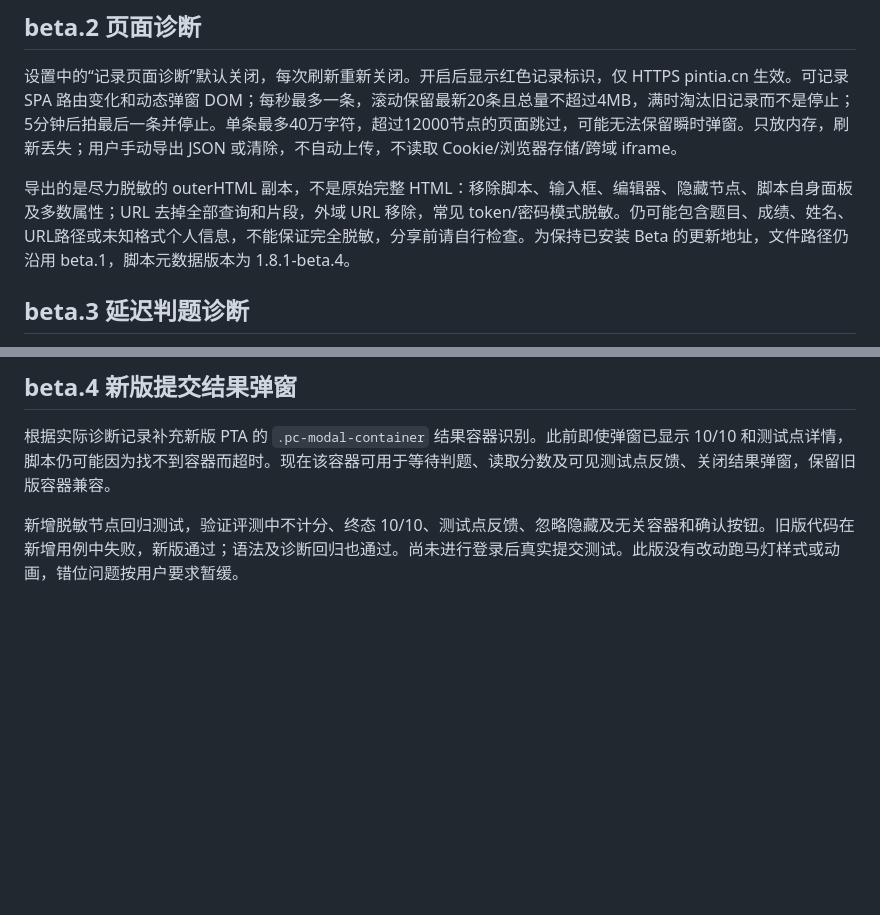
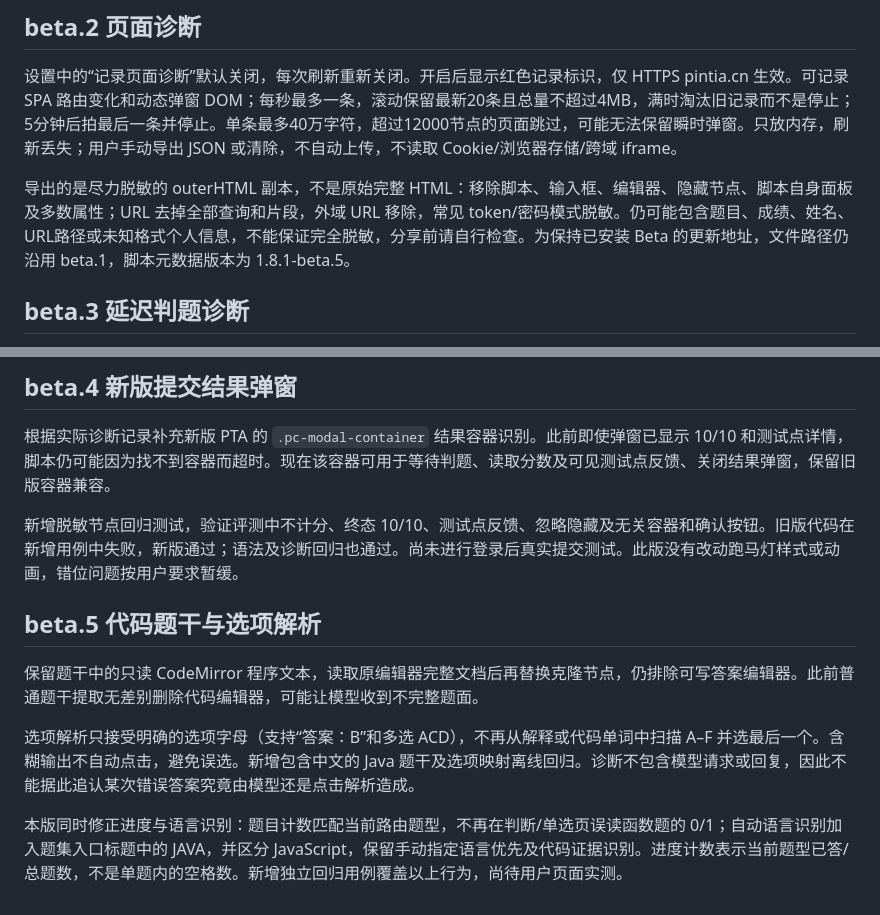
Before and after one commit to NeuronCState/PTA-Auto-Solver, a Markdown page: BETA.md, 2 parts joined by grey strips. Drawn GitHub-style; blank space fills up the shorter version.

Commit message:
Beta.5 question extraction, choices, progress and Java detection: BETA.md

```diff
--- a/BETA.md
+++ b/BETA.md
@@ -12,7 +12,7 @@
 
 设置中的“记录页面诊断”默认关闭，每次刷新重新关闭。开启后显示红色记录标识，仅 HTTPS pintia.cn 生效。可记录 SPA 路由变化和动态弹窗 DOM；每秒最多一条，滚动保留最新20条且总量不超过4MB，满时淘汰旧记录而不是停止；5分钟后拍最后一条并停止。单条最多40万字符，超过12000节点的页面跳过，可能无法保留瞬时弹窗。只放内存，刷新丢失；用户手动导出 JSON 或清除，不自动上传，不读取 Cookie/浏览器存储/跨域 iframe。
 
-导出的是尽力脱敏的 outerHTML 副本，不是原始完整 HTML：移除脚本、输入框、编辑器、隐藏节点、脚本自身面板及多数属性；URL 去掉全部查询和片段，外域 URL 移除，常见 token/密码模式脱敏。仍可能包含题目、成绩、姓名、URL路径或未知格式个人信息，不能保证完全脱敏，分享前请自行检查。为保持已安装 Beta 的更新地址，文件路径仍沿用 beta.1，脚本元数据版本为 1.8.1-beta.4。
+导出的是尽力脱敏的 outerHTML 副本，不是原始完整 HTML：移除脚本、输入框、编辑器、隐藏节点、脚本自身面板及多数属性；URL 去掉全部查询和片段，外域 URL 移除，常见 token/密码模式脱敏。仍可能包含题目、成绩、姓名、URL路径或未知格式个人信息，不能保证完全脱敏，分享前请自行检查。为保持已安装 Beta 的更新地址，文件路径仍沿用 beta.1，脚本元数据版本为 1.8.1-beta.5。
 
 ## beta.3 延迟判题诊断
 
@@ -23,3 +23,11 @@
 根据实际诊断记录补充新版 PTA 的 `.pc-modal-container` 结果容器识别。此前即使弹窗已显示 10/10 和测试点详情，脚本仍可能因为找不到容器而超时。现在该容器可用于等待判题、读取分数及可见测试点反馈、关闭结果弹窗，保留旧版容器兼容。
 
 新增脱敏节点回归测试，验证评测中不计分、终态 10/10、测试点反馈、忽略隐藏及无关容器和确认按钮。旧版代码在新增用例中失败，新版通过；语法及诊断回归也通过。尚未进行登录后真实提交测试。此版没有改动跑马灯样式或动画，错位问题按用户要求暂缓。
+
+## beta.5 代码题干与选项解析
+
+保留题干中的只读 CodeMirror 程序文本，读取原编辑器完整文档后再替换克隆节点，仍排除可写答案编辑器。此前普通题干提取无差别删除代码编辑器，可能让模型收到不完整题面。
+
+选项解析只接受明确的选项字母（支持“答案：B”和多选 ACD），不再从解释或代码单词中扫描 A–F 并选最后一个。含糊输出不自动点击，避免误选。新增包含中文的 Java 题干及选项映射离线回归。诊断不包含模型请求或回复，因此不能据此追认某次错误答案究竟由模型还是点击解析造成。
+
+本版同时修正进度与语言识别：题目计数匹配当前路由题型，不再在判断/单选页误读函数题的 0/1；自动语言识别加入题集入口标题中的 JAVA，并区分 JavaScript，保留手动指定语言优先及代码证据识别。进度计数表示当前题型已答/总题数，不是单题内的空格数。新增独立回归用例覆盖以上行为，尚待用户页面实测。
```
